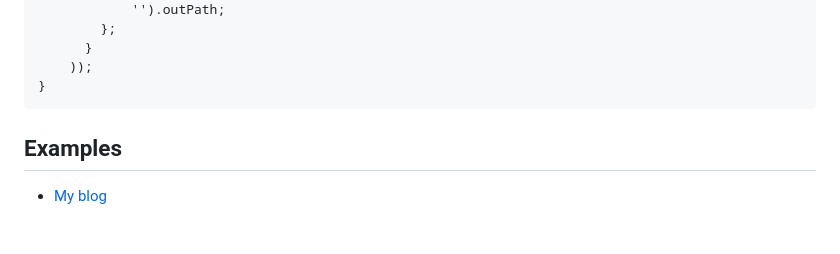
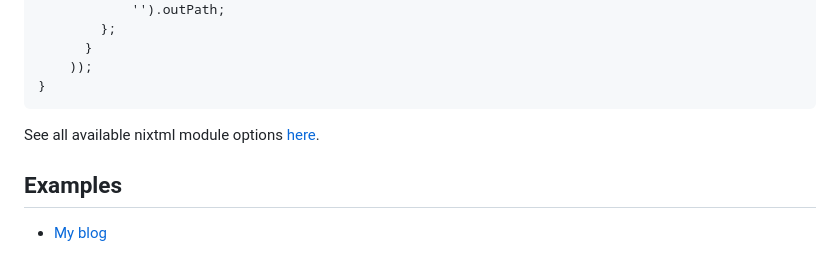
Before and after one commit to arnarg/nixtml, a Markdown page: README.md, the part around the change. Drawn GitHub-style; blank space fills up the shorter version.

Commit message:
docs: link to options docs in README

````diff
--- a/README.md
+++ b/README.md
@@ -80,6 +80,8 @@
     ));
 }
 ```
+
+See all available nixtml module options [here](https://arnarg.github.io/nixtml/options/).
 
 ## Examples
 
````
